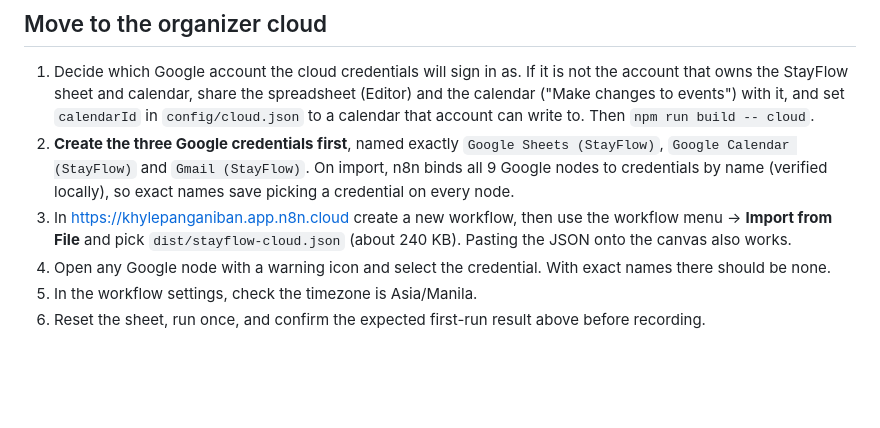
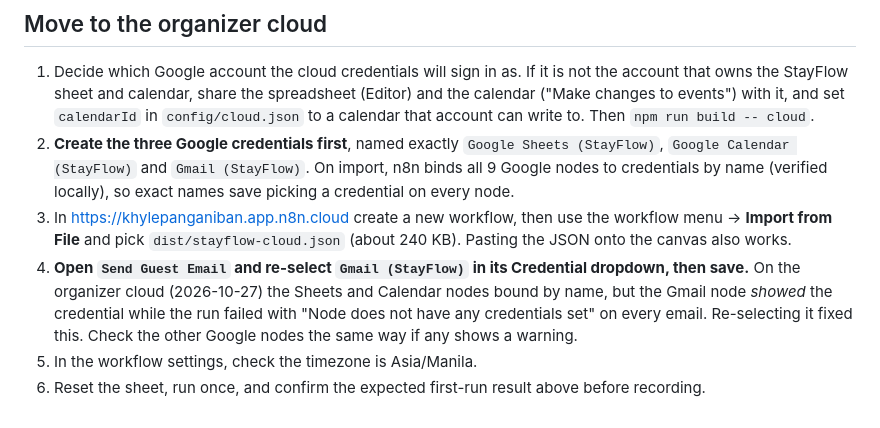
Before and after one commit to Emyol/stayflow-n8n, a Markdown page: docs/runbook.md, the part around the change. Rendered like a GitHub page; blank space fills up the shorter version.

```diff
--- a/docs/runbook.md
+++ b/docs/runbook.md
@@ -47,6 +47,6 @@ Temporarily set **Create Staff Task** → calendar to `stayflow-missing-calendar
 1. Decide which Google account the cloud credentials will sign in as. If it is not the account that owns the StayFlow sheet and calendar, share the spreadsheet (Editor) and the calendar ("Make changes to events") with it, and set `calendarId` in `config/cloud.json` to a calendar that account can write to. Then `npm run build -- cloud`.
 2. **Create the three Google credentials first**, named exactly `Google Sheets (StayFlow)`, `Google Calendar (StayFlow)` and `Gmail (StayFlow)`. On import, n8n binds all 9 Google nodes to credentials by name (verified locally), so exact names save picking a credential on every node.
 3. In https://khylepanganiban.app.n8n.cloud create a new workflow, then use the workflow menu → **Import from File** and pick `dist/stayflow-cloud.json` (about 240 KB). Pasting the JSON onto the canvas also works.
-4. Open any Google node with a warning icon and select the credential. With exact names there should be none.
+4. **Open `Send Guest Email` and re-select `Gmail (StayFlow)` in its Credential dropdown, then save.** On the organizer cloud (2026-10-27) the Sheets and Calendar nodes bound by name, but the Gmail node *showed* the credential while the run failed with "Node does not have any credentials set" on every email. Re-selecting it fixed this. Check the other Google nodes the same way if any shows a warning.
 5. In the workflow settings, check the timezone is Asia/Manila.
 6. Reset the sheet, run once, and confirm the expected first-run result above before recording.
```
Also changed, not shown: docs/HANDOFF.md (+11 -6 lines).
